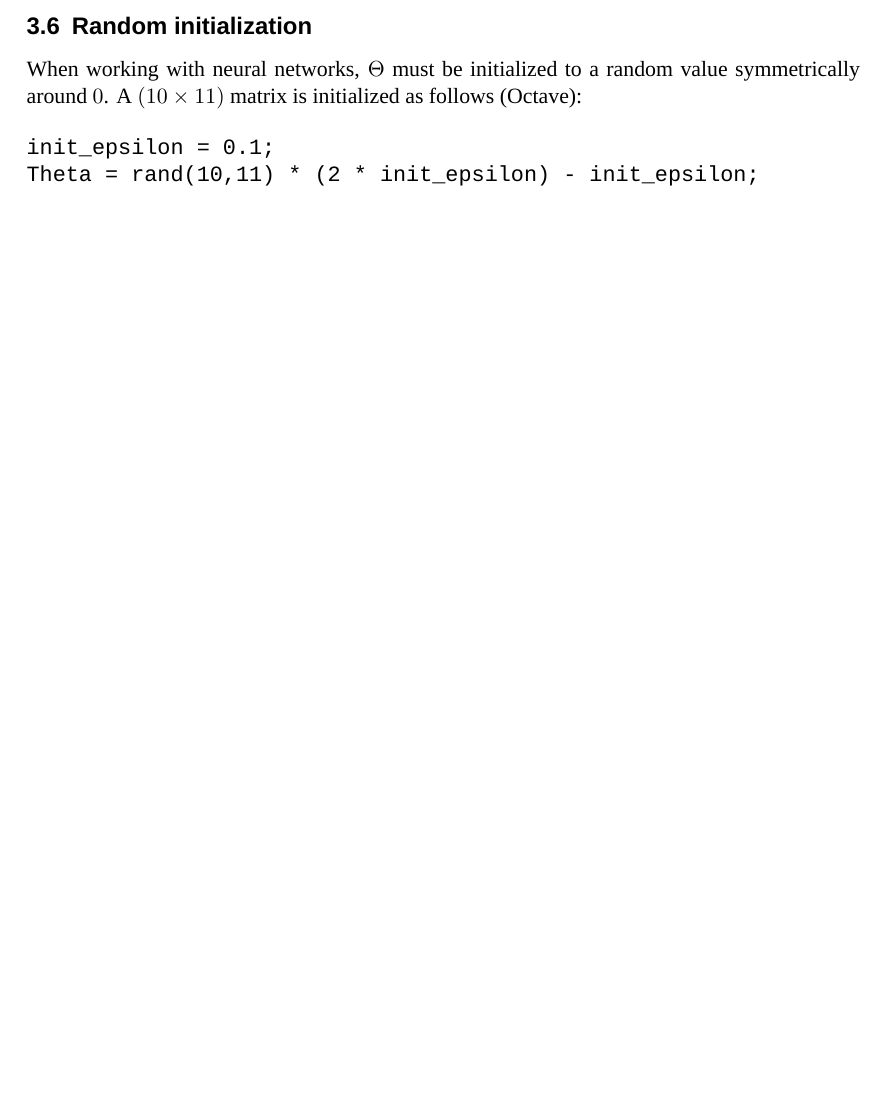
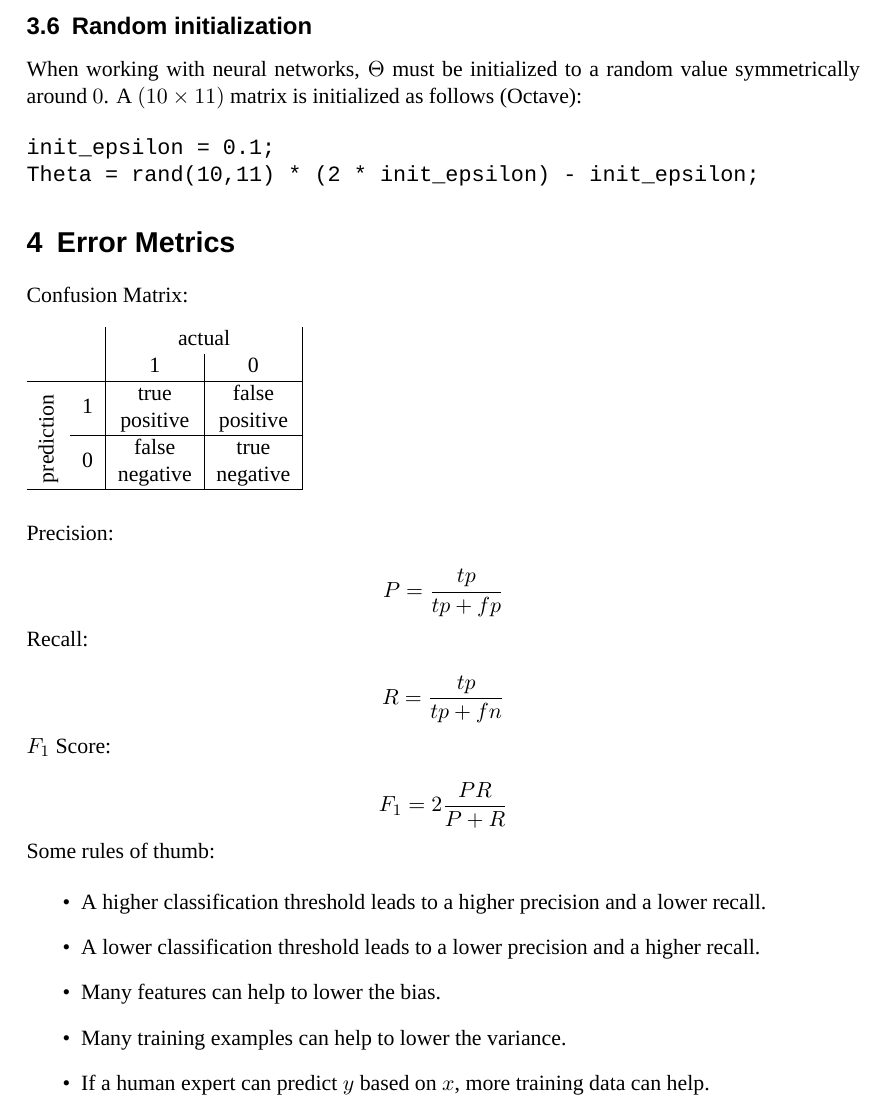
Before and after one commit to patrickbucher/machine-learning, a LaTeX document (summary/summary.tex): part of page 7 of 7, cut so that both start at the same text, the shorter picture padded with empty space. Compiled offline with XeLaTeX.

Commit message:
summary: some error metrics and rules of thumb

```diff
--- a/summary/summary.tex
+++ b/summary/summary.tex
@@ -4,6 +4,11 @@
     \setmainfont{Liberation Serif}
     \setsansfont{Liberation Sans}
     \setmonofont{Liberation Mono}
+\usepackage{tabularx}
+\usepackage{multirow}
+\usepackage{multicol}
+\usepackage{rotating}
+\usepackage{makecell}
 
 \setlength\parindent{0pt}
 
@@ -252,4 +257,43 @@ init_epsilon = 0.1;
 Theta = rand(10,11) * (2 * init_epsilon) - init_epsilon;
 \end{verbatim}
 
+\section{Error Metrics}
+
+Confusion Matrix:
+
+\begin{table}[h]
+    \centering
+    \begin{tabularx}{\linewidth}{c c|c|c|}
+        & & \multicolumn{2}{c|}{actual} \\
+        & & 1 & 0 \\
+        \cline{1-4}
+        \multirow{2}{*}{\begin{turn}{90} prediction \end{turn}} & 1 & \makecell{true\\positive} & \makecell{false\\positive} \\
+        \cline{2-4}
+        & 0 & \makecell{false\\negative} & \makecell{true\\negative} \\
+        \cline{1-4}
+    \end{tabularx}
+\end{table}
+
+Precision:
+
+$$ P = \frac{tp}{tp+fp} $$
+
+Recall:
+
+$$ R = \frac{tp}{tp+fn} $$
+
+$F_{1}$ Score:
+
+$$ F_1 = 2 \frac{PR}{P+R} $$
+
+Some rules of thumb:
+
+\begin{itemize}
+    \item A higher classification threshold leads to a higher precision and a lower recall.
+    \item A lower classification threshold leads to a lower precision and a higher recall.
+    \item Many features can help to lower the bias.
+    \item Many training examples can help to lower the variance.
+    \item If a human expert can predict $y$ based on $x$, more training data can help.
+\end{itemize}
+
 \end{document}
```
Also changed, not shown: summary/summary.pdf.
